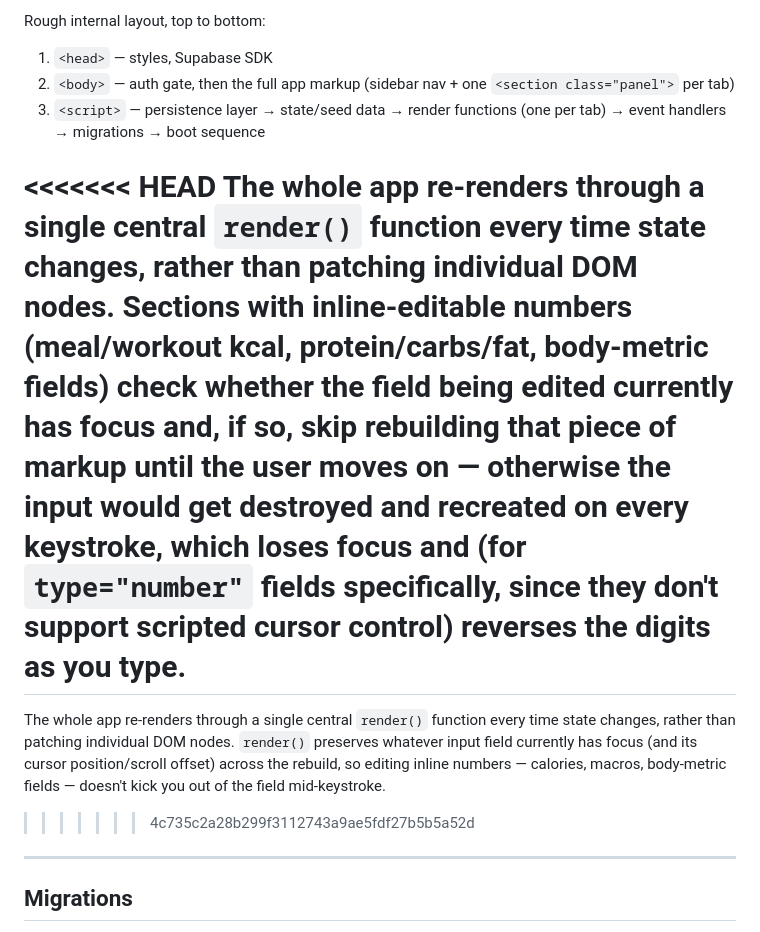
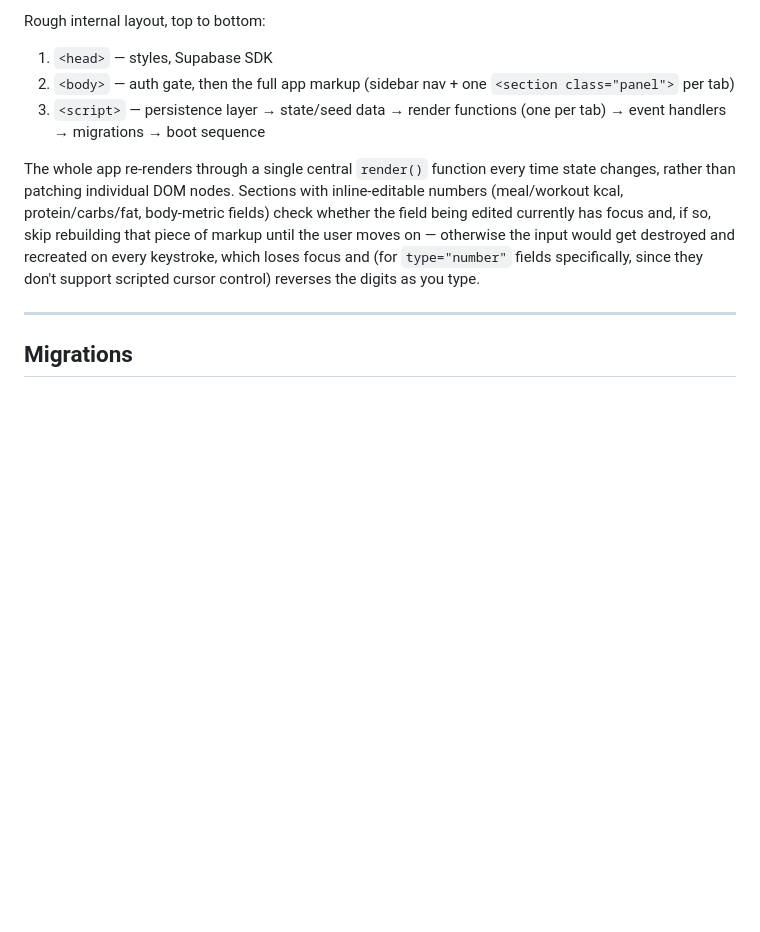
Before and after one commit to NitroBlaze20/momentum-dashboard, a Markdown page: README.md, the part around one of its changes. GitHub-like rendering; blank space fills up the shorter version.

Commit message:
Clarify app rendering and input focus behavior
Updated README to clarify the rendering process and input handling.

```diff
--- a/README.md
+++ b/README.md
@@ -129,11 +129,7 @@ Rough internal layout, top to bottom:
 2. `<body>` — auth gate, then the full app markup (sidebar nav + one `<section class="panel">` per tab)
 3. `<script>` — persistence layer → state/seed data → render functions (one per tab) → event handlers → migrations → boot sequence
 
-<<<<<<< HEAD
 The whole app re-renders through a single central `render()` function every time state changes, rather than patching individual DOM nodes. Sections with inline-editable numbers (meal/workout kcal, protein/carbs/fat, body-metric fields) check whether the field being edited currently has focus and, if so, skip rebuilding that piece of markup until the user moves on — otherwise the input would get destroyed and recreated on every keystroke, which loses focus and (for `type="number"` fields specifically, since they don't support scripted cursor control) reverses the digits as you type.
-=======
-The whole app re-renders through a single central `render()` function every time state changes, rather than patching individual DOM nodes. `render()` preserves whatever input field currently has focus (and its cursor position/scroll offset) across the rebuild, so editing inline numbers — calories, macros, body-metric fields — doesn't kick you out of the field mid-keystroke.
->>>>>>> 4c735c2a28b299f3112743a9ae5fdf27b5b5a52d
 
 ---
 
```
Also changed, not shown: other parts of README.md (+1 -1 lines).
